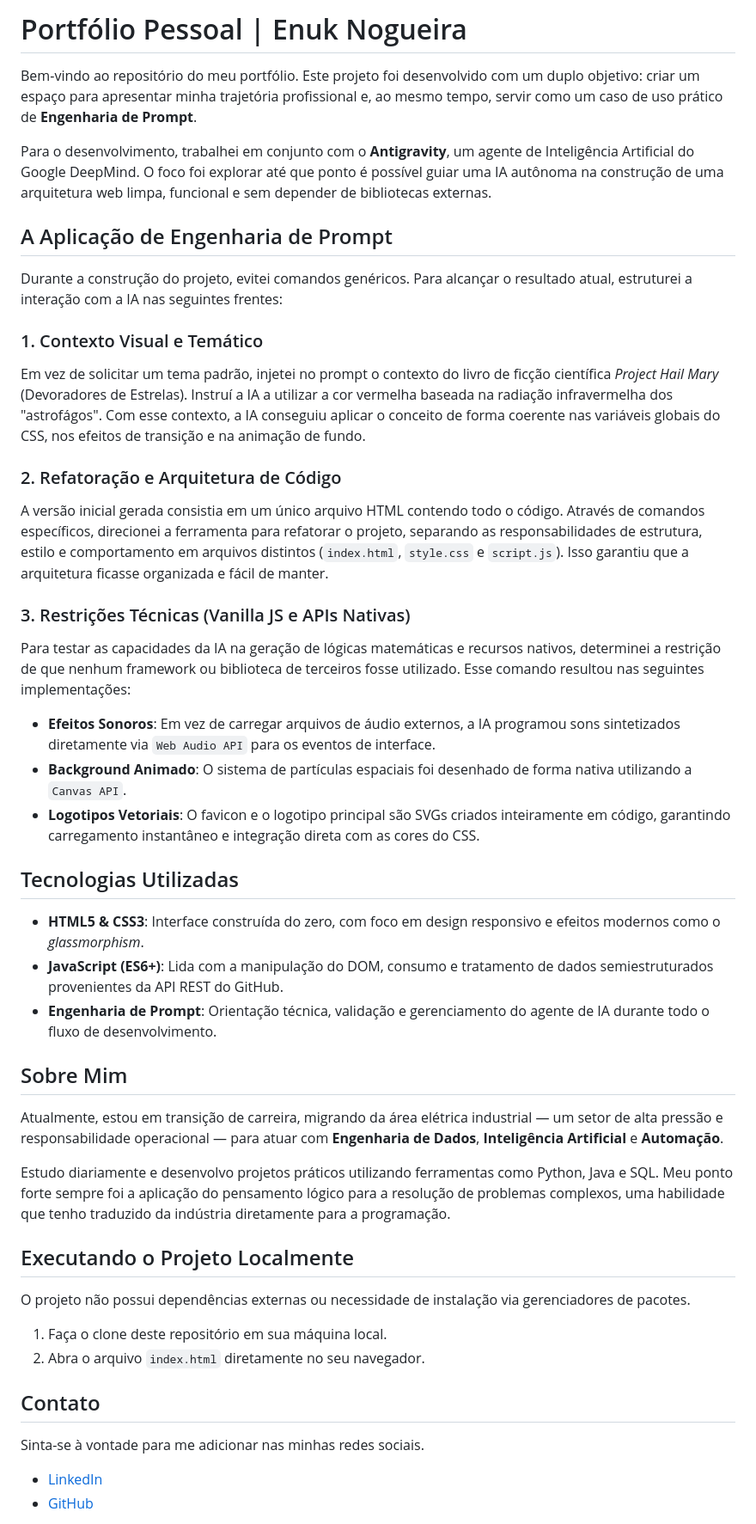
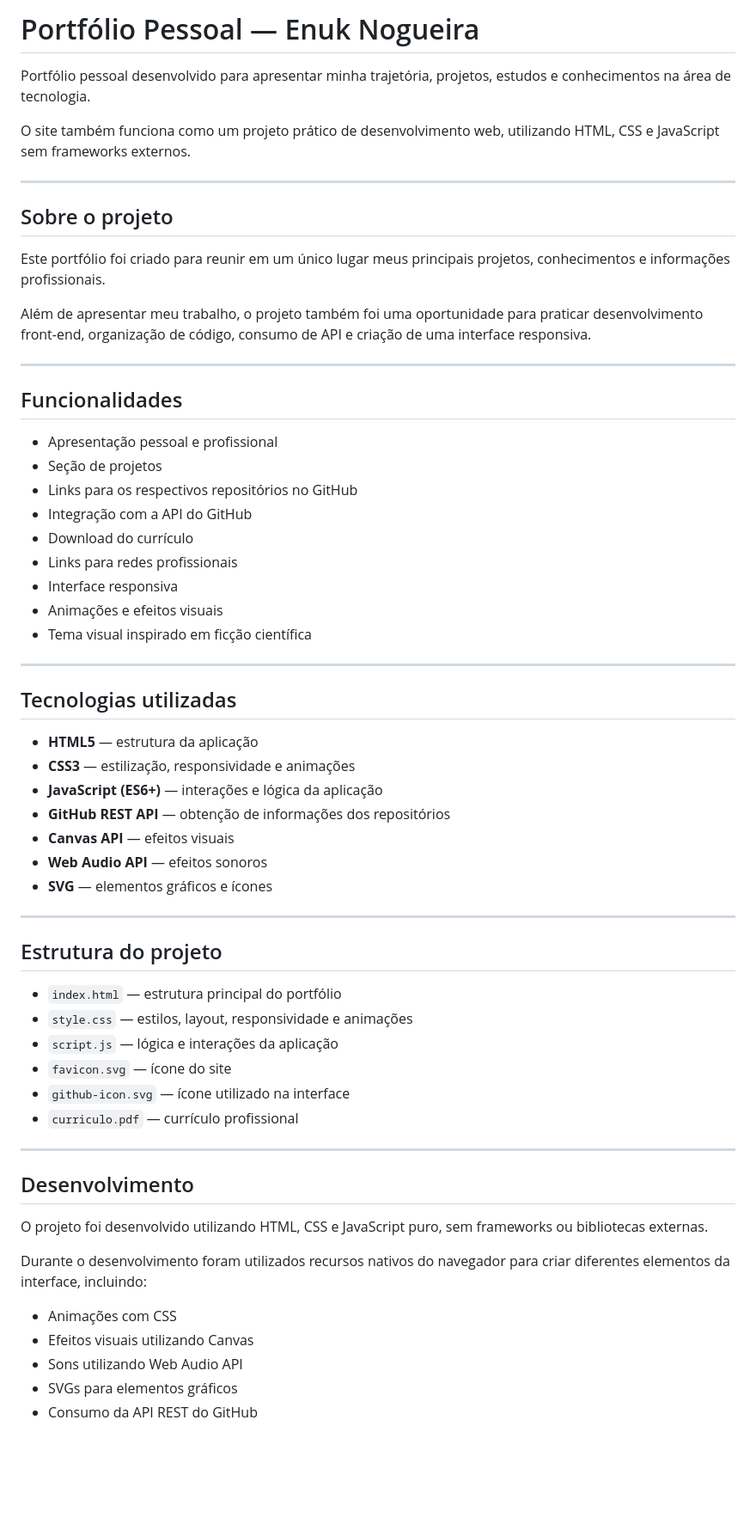
Before and after one commit to EnukNogueira/enuknogueira.github.io, a Markdown page: README.md, the part around one of its changes. Shown at 86% size. Rendered like a GitHub page; blank space fills up the shorter version.

Commit message:
Revise README for improved project description
Updated the README to enhance clarity and detail about the project, its technologies, and functionalities.

```diff
--- a/README.md
+++ b/README.md
@@ -1,45 +1,65 @@
-# Portfólio Pessoal | Enuk Nogueira
+# Portfólio Pessoal — Enuk Nogueira
 
-Bem-vindo ao repositório do meu portfólio. Este projeto foi desenvolvido com um duplo objetivo: criar um espaço para apresentar minha trajetória profissional e, ao mesmo tempo, servir como um caso de uso prático de **Engenharia de Prompt**.
+Portfólio pessoal desenvolvido para apresentar minha trajetória, projetos, estudos e conhecimentos na área de tecnologia.
 
-Para o desenvolvimento, trabalhei em conjunto com o **Antigravity**, um agente de Inteligência Artificial do Google DeepMind. O foco foi explorar até que ponto é possível guiar uma IA autônoma na construção de uma arquitetura web limpa, funcional e sem depender de bibliotecas externas.
+O site também funciona como um projeto prático de desenvolvimento web, utilizando HTML, CSS e JavaScript sem frameworks externos.
 
-## A Aplicação de Engenharia de Prompt
+---
 
-Durante a construção do projeto, evitei comandos genéricos. Para alcançar o resultado atual, estruturei a interação com a IA nas seguintes frentes:
+## Sobre o projeto
 
-### 1. Contexto Visual e Temático
-Em vez de solicitar um tema padrão, injetei no prompt o contexto do livro de ficção científica *Project Hail Mary* (Devoradores de Estrelas). Instruí a IA a utilizar a cor vermelha baseada na radiação infravermelha dos "astrofágos". Com esse contexto, a IA conseguiu aplicar o conceito de forma coerente nas variáveis globais do CSS, nos efeitos de transição e na animação de fundo.
+Este portfólio foi criado para reunir em um único lugar meus principais projetos, conhecimentos e informações profissionais.
 
-### 2. Refatoração e Arquitetura de Código
-A versão inicial gerada consistia em um único arquivo HTML contendo todo o código. Através de comandos específicos, direcionei a ferramenta para refatorar o projeto, separando as responsabilidades de estrutura, estilo e comportamento em arquivos distintos (`index.html`, `style.css` e `script.js`). Isso garantiu que a arquitetura ficasse organizada e fácil de manter.
+Além de apresentar meu trabalho, o projeto também foi uma oportunidade para praticar desenvolvimento front-end, organização de código, consumo de API e criação de uma interface responsiva.
 
-### 3. Restrições Técnicas (Vanilla JS e APIs Nativas)
-Para testar as capacidades da IA na geração de lógicas matemáticas e recursos nativos, determinei a restrição de que nenhum framework ou biblioteca de terceiros fosse utilizado. Esse comando resultou nas seguintes implementações:
-- **Efeitos Sonoros**: Em vez de carregar arquivos de áudio externos, a IA programou sons sintetizados diretamente via `Web Audio API` para os eventos de interface.
-- **Background Animado**: O sistema de partículas espaciais foi desenhado de forma nativa utilizando a `Canvas API`.
-- **Logotipos Vetoriais**: O favicon e o logotipo principal são SVGs criados inteiramente em código, garantindo carregamento instantâneo e integração direta com as cores do CSS.
+---
 
-## Tecnologias Utilizadas
+## Funcionalidades
 
-- **HTML5 & CSS3**: Interface construída do zero, com foco em design responsivo e efeitos modernos como o *glassmorphism*.
-- **JavaScript (ES6+)**: Lida com a manipulação do DOM, consumo e tratamento de dados semiestruturados provenientes da API REST do GitHub.
-- **Engenharia de Prompt**: Orientação técnica, validação e gerenciamento do agente de IA durante todo o fluxo de desenvolvimento.
+- Apresentação pessoal e profissional
+- Seção de projetos
+- Links para os respectivos repositórios no GitHub
+- Integração com a API do GitHub
+- Download do currículo
+- Links para redes profissionais
+- Interface responsiva
+- Animações e efeitos visuais
+- Tema visual inspirado em ficção científica
 
-## Sobre Mim
+---
 
-Atualmente, estou em transição de carreira, migrando da área elétrica industrial — um setor de alta pressão e responsabilidade operacional — para atuar com **Engenharia de Dados**, **Inteligência Artificial** e **Automação**.
+## Tecnologias utilizadas
 
-Estudo diariamente e desenvolvo projetos práticos utilizando ferramentas como Python, Java e SQL. Meu ponto forte sempre foi a aplicação do pensamento lógico para a resolução de problemas complexos, uma habilidade que tenho traduzido da indústria diretamente para a programação.
+- **HTML5** — estrutura da aplicação
+- **CSS3** — estilização, responsividade e animações
+- **JavaScript (ES6+)** — interações e lógica da aplicação
+- **GitHub REST API** — obtenção de informações dos repositórios
+- **Canvas API** — efeitos visuais
+- **Web Audio API** — efeitos sonoros
+- **SVG** — elementos gráficos e ícones
 
-## Executando o Projeto Localmente
+---
 
-O projeto não possui dependências externas ou necessidade de instalação via gerenciadores de pacotes.
-1. Faça o clone deste repositório em sua máquina local.
-2. Abra o arquivo `index.html` diretamente no seu navegador.
+## Estrutura do projeto
 
-## Contato
+- `index.html` — estrutura principal do portfólio
+- `style.css` — estilos, layout, responsividade e animações
+- `script.js` — lógica e interações da aplicação
+- `favicon.svg` — ícone do site
+- `github-icon.svg` — ícone utilizado na interface
+- `curriculo.pdf` — currículo profissional
 
-Sinta-se à vontade para me adicionar nas minhas redes sociais.
-- [LinkedIn](https://www.linkedin.com/in/enuknogueira/)
-- [GitHub](https://github.com/EnukNogueira)
+---
+
+## Desenvolvimento
+
+O projeto foi desenvolvido utilizando HTML, CSS e JavaScript puro, sem frameworks ou bibliotecas externas.
+
+Durante o desenvolvimento foram utilizados recursos nativos do navegador para criar diferentes elementos da interface, incluindo:
+
+- Animações com CSS
+- Efeitos visuais utilizando Canvas
+- Sons utilizando Web Audio API
+- SVGs para elementos gráficos
+- Consumo da API REST do GitHub
+
```
Also changed, not shown: other parts of README.md (+42 -0 lines).
